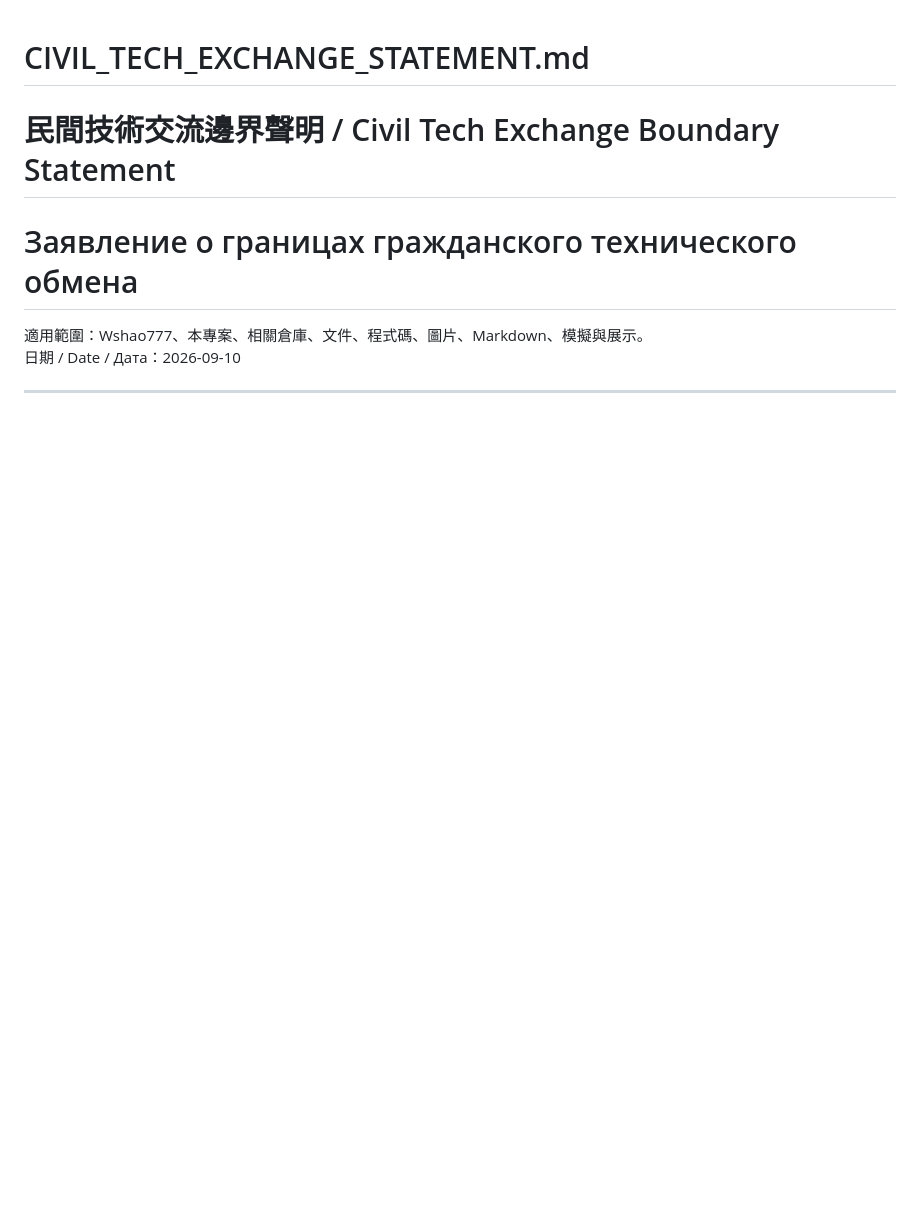
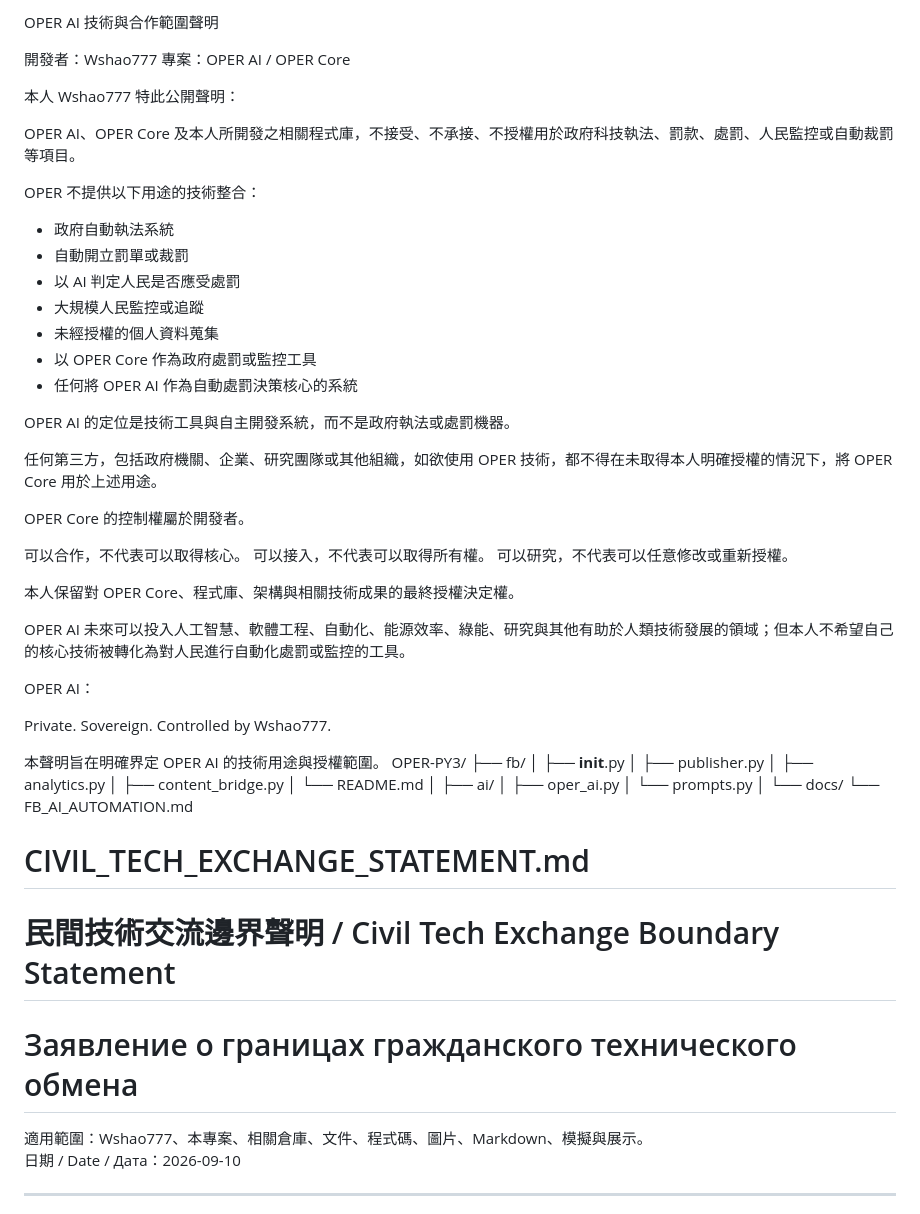
Before and after one commit to Wshao777/Lightning-Expo-2026-Taichung, a Markdown page: README.md, the part around the change. Drawn GitHub-style; blank space fills up the shorter version.

```diff
--- a/README.md
+++ b/README.md
@@ -1,3 +1,56 @@
+OPER AI 技術與合作範圍聲明
+
+開發者：Wshao777
+專案：OPER AI / OPER Core
+
+本人 Wshao777 特此公開聲明：
+
+OPER AI、OPER Core 及本人所開發之相關程式庫，不接受、不承接、不授權用於政府科技執法、罰款、處罰、人民監控或自動裁罰等項目。
+
+OPER 不提供以下用途的技術整合：
+
+- 政府自動執法系統
+- 自動開立罰單或裁罰
+- 以 AI 判定人民是否應受處罰
+- 大規模人民監控或追蹤
+- 未經授權的個人資料蒐集
+- 以 OPER Core 作為政府處罰或監控工具
+- 任何將 OPER AI 作為自動處罰決策核心的系統
+
+OPER AI 的定位是技術工具與自主開發系統，而不是政府執法或處罰機器。
+
+任何第三方，包括政府機關、企業、研究團隊或其他組織，如欲使用 OPER 技術，都不得在未取得本人明確授權的情況下，將 OPER Core 用於上述用途。
+
+OPER Core 的控制權屬於開發者。
+
+可以合作，不代表可以取得核心。
+可以接入，不代表可以取得所有權。
+可以研究，不代表可以任意修改或重新授權。
+
+本人保留對 OPER Core、程式庫、架構與相關技術成果的最終授權決定權。
+
+OPER AI 未來可以投入人工智慧、軟體工程、自動化、能源效率、綠能、研究與其他有助於人類技術發展的領域；但本人不希望自己的核心技術被轉化為對人民進行自動化處罰或監控的工具。
+
+OPER AI：
+
+Private. Sovereign. Controlled by Wshao777.
+
+本聲明旨在明確界定 OPER AI 的技術用途與授權範圍。
+OPER-PY3/
+├── fb/
+│   ├── __init__.py
+│   ├── publisher.py
+│   ├── analytics.py
+│   ├── content_bridge.py
+│   └── README.md
+│
+├── ai/
+│   ├── oper_ai.py
+│   └── prompts.py
+│
+└── docs/
+    └── FB_AI_AUTOMATION.md
+
 # CIVIL_TECH_EXCHANGE_STATEMENT.md
 # 民間技術交流邊界聲明 / Civil Tech Exchange Boundary Statement
 # Заявление о границах гражданского технического обмена
```
